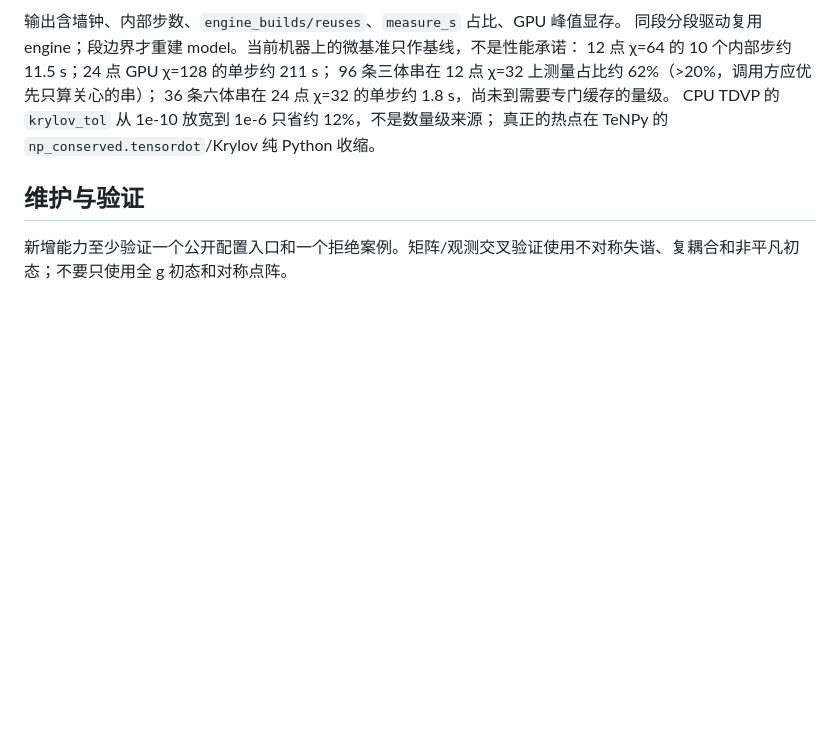
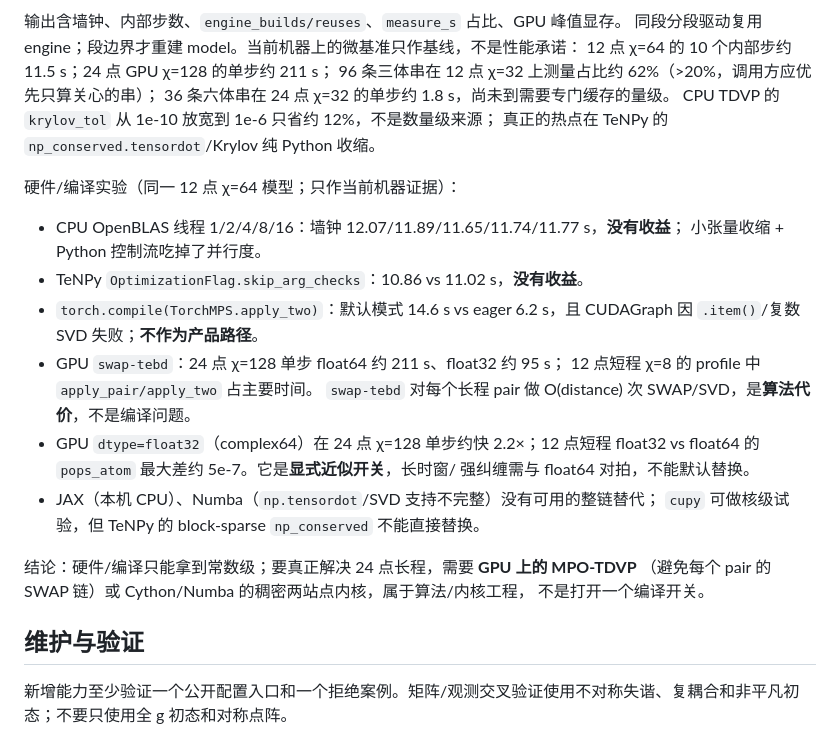
Before and after one commit to tomisnot/energy-level, a Markdown page: docs/多体接口与维护约定.md, the part around the change. GitHub-like rendering; blank space fills up the shorter version.

Commit message:
多体：记录 TDVP 硬件/编译性能实验
CPU 线程、TeNPy 检查开关、torch.compile、JAX/Numba 均无数量级收益；GPU float32 约 2.2x，但 swap-TEBD 的长程 SWAP/SVD 仍是算法瓶颈。结论写入性能契约/能力边界/SKILL。

```diff
--- a/docs/多体接口与维护约定.md
+++ b/docs/多体接口与维护约定.md
@@ -417,6 +417,26 @@ python scripts/bench_mps.py --calib checks/fixtures/kagome_n24.json --chi 64 \
 CPU TDVP 的 `krylov_tol` 从 1e-10 放宽到 1e-6 只省约 12%，不是数量级来源；
 真正的热点在 TeNPy 的 `np_conserved.tensordot`/Krylov 纯 Python 收缩。
 
+硬件/编译实验（同一 12 点 χ=64 模型；只作当前机器证据）：
+
+- CPU OpenBLAS 线程 1/2/4/8/16：墙钟 12.07/11.89/11.65/11.74/11.77 s，**没有收益**；
+  小张量收缩 + Python 控制流吃掉了并行度。
+- TeNPy `OptimizationFlag.skip_arg_checks`：10.86 vs 11.02 s，**没有收益**。
+- `torch.compile(TorchMPS.apply_two)`：默认模式 14.6 s vs eager 6.2 s，且 CUDAGraph
+  因 `.item()`/复数 SVD 失败；**不作为产品路径**。
+- GPU `swap-tebd`：24 点 χ=128 单步 float64 约 211 s、float32 约 95 s；
+  12 点短程 χ=8 的 profile 中 `apply_pair/apply_two` 占主要时间。
+  `swap-tebd` 对每个长程 pair 做 O(distance) 次 SWAP/SVD，是**算法代价**，不是编译问题。
+- GPU `dtype=float32`（complex64）在 24 点 χ=128 单步约快 2.2×；12 点短程
+  float32 vs float64 的 `pops_atom` 最大差约 5e-7。它是**显式近似开关**，长时窗/
+  强纠缠需与 float64 对拍，不能默认替换。
+- JAX（本机 CPU）、Numba（`np.tensordot`/SVD 支持不完整）没有可用的整链替代；
+  `cupy` 可做核级试验，但 TeNPy 的 block-sparse `np_conserved` 不能直接替换。
+
+结论：硬件/编译只能拿到常数级；要真正解决 24 点长程，需要 **GPU 上的 MPO-TDVP**
+（避免每个 pair 的 SWAP 链）或 Cython/Numba 的稠密两站点内核，属于算法/内核工程，
+不是打开一个编译开关。
+
 ## 维护与验证
 
 新增能力至少验证一个公开配置入口和一个拒绝案例。矩阵/观测交叉验证使用不对称失谐、复耦合和非平凡初态；不要只使用全 g 初态和对称点阵。
```
Also changed, not shown: docs/引擎能力边界.md (+2 -0 lines), skills/energy-level/SKILL.md (+2 -0 lines).
